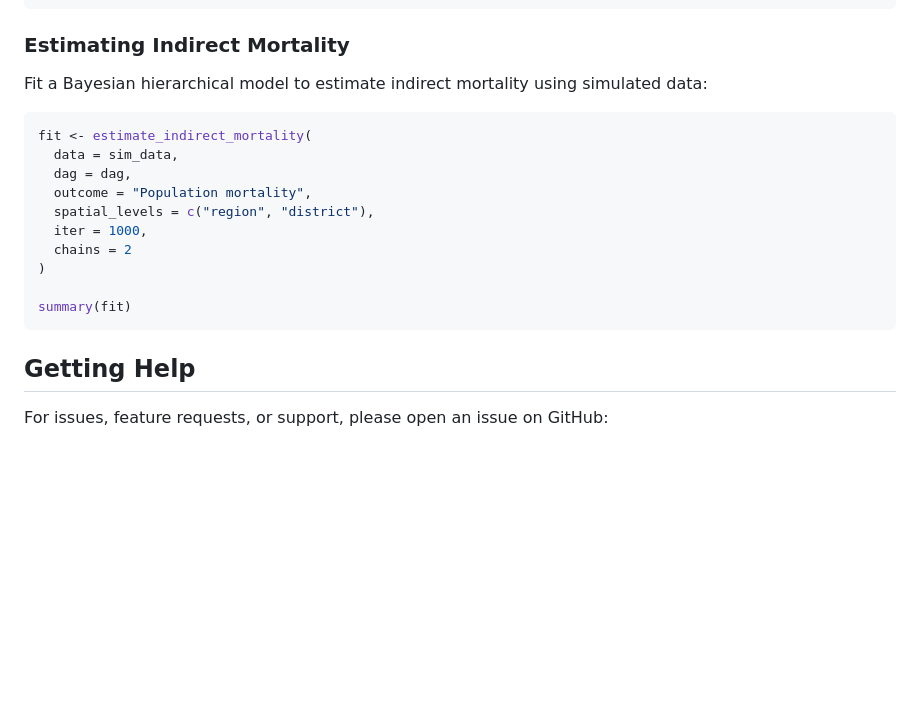
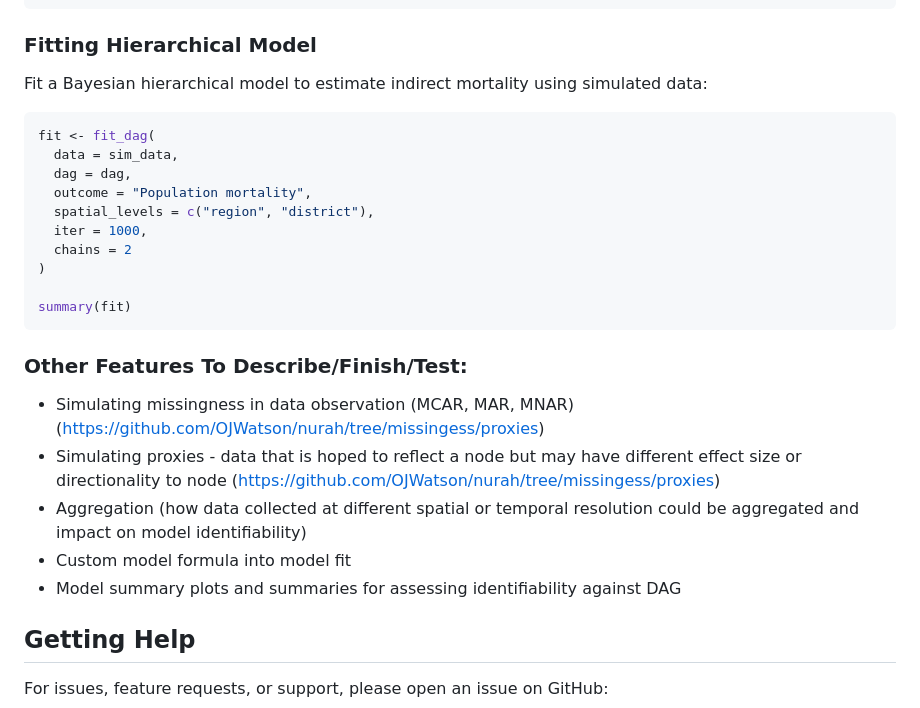
Before and after one commit to OJWatson/nurah, a Markdown page: README.md, the part around the change. Drawn GitHub-style; blank space fills up the shorter version.

````diff
--- a/README.md
+++ b/README.md
@@ -130,13 +130,13 @@ sim_data <- simulate_crisis_data(
 )
 ```
 
-### Estimating Indirect Mortality
+### Fitting Hierarchical Model
 
 Fit a Bayesian hierarchical model to estimate indirect mortality using
 simulated data:
 
 ``` r
-fit <- estimate_indirect_mortality(
+fit <- fit_dag(
   data = sim_data,
   dag = dag,
   outcome = "Population mortality",
@@ -147,6 +147,16 @@ fit <- estimate_indirect_mortality(
 
 summary(fit)
 ```
+
+### Other Features To Describe/Finish/Test:
+
+- Simulating missingness in data observation (MCAR, MAR, MNAR) (https://github.com/OJWatson/nurah/tree/missingess/proxies)
+- Simulating proxies - data that is hoped to reflect a node but may have different effect size or directionality to node (https://github.com/OJWatson/nurah/tree/missingess/proxies)
+- Aggregation (how data collected at different spatial or temporal resolution could be aggregated and impact on model identifiability)
+- Custom model formula into model fit
+- Model summary plots and summaries for assessing identifiability against DAG
+
+
 
 ## Getting Help
 
````
